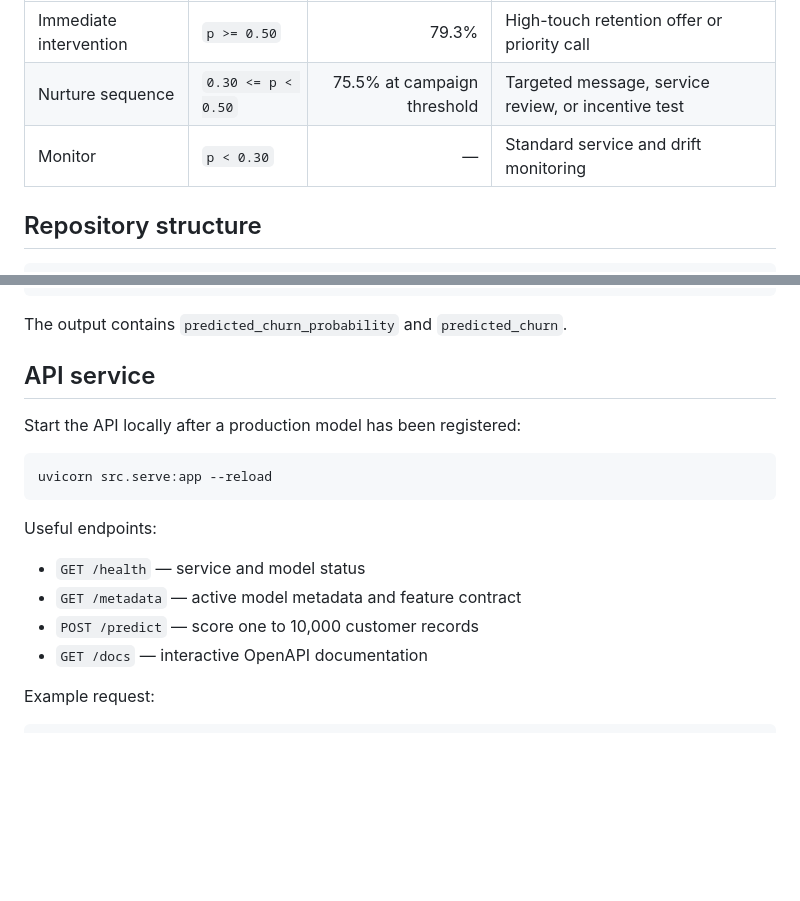
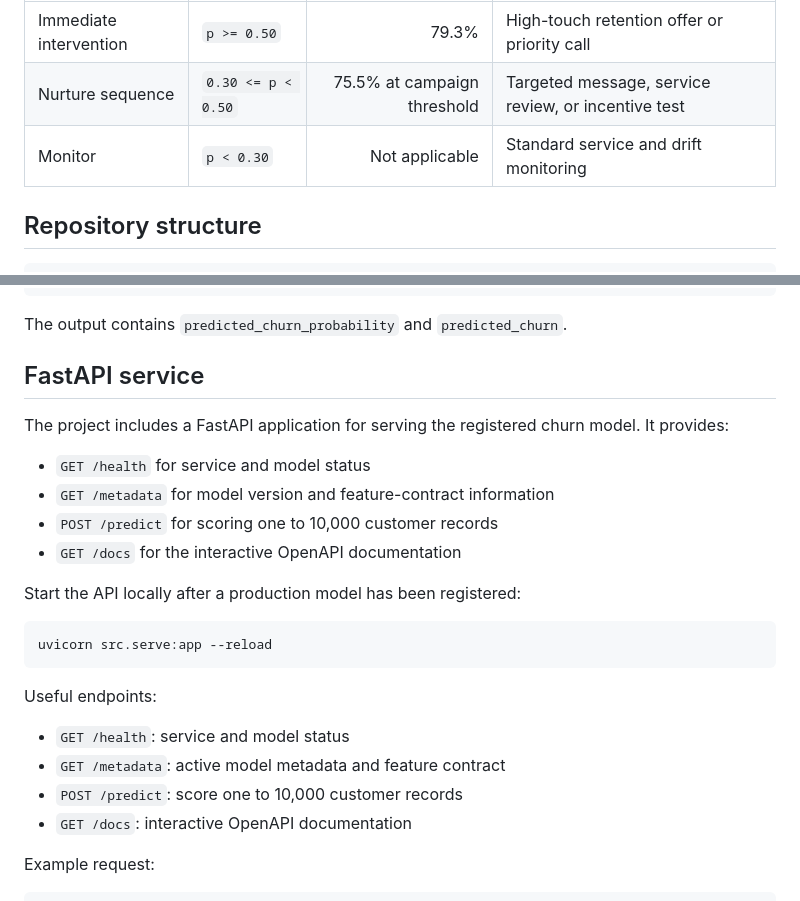
Before and after one commit to INSAgroup15/TCCP, a Markdown page: README.md, 2 parts joined by grey strips. Drawn GitHub-style; blank space fills up the shorter version.

```diff
--- a/README.md
+++ b/README.md
@@ -125,7 +145,7 @@ The demonstration policy uses these tiers:
 | --- | --- | ---: | --- |
 | Immediate intervention | `p >= 0.50` | 79.3% | High-touch retention offer or priority call |
 | Nurture sequence | `0.30 <= p < 0.50` | 75.5% at campaign threshold | Targeted message, service review, or incentive test |
-| Monitor | `p < 0.30` | — | Standard service and drift monitoring |
+| Monitor | `p < 0.30` | Not applicable | Standard service and drift monitoring |
 
 ## Repository structure
 
@@ -199,7 +219,14 @@ python -m src.batch_score \
 
 The output contains `predicted_churn_probability` and `predicted_churn`.
 
-## API service
+## FastAPI service
+
+The project includes a FastAPI application for serving the registered churn model. It provides:
+
+- `GET /health` for service and model status
+- `GET /metadata` for model version and feature-contract information
+- `POST /predict` for scoring one to 10,000 customer records
+- `GET /docs` for the interactive OpenAPI documentation
 
 Start the API locally after a production model has been registered:
 
@@ -209,10 +236,10 @@ uvicorn src.serve:app --reload
 
 Useful endpoints:
 
-- `GET /health` — service and model status
-- `GET /metadata` — active model metadata and feature contract
-- `POST /predict` — score one to 10,000 customer records
-- `GET /docs` — interactive OpenAPI documentation
+- `GET /health`: service and model status
+- `GET /metadata`: active model metadata and feature contract
+- `POST /predict`: score one to 10,000 customer records
+- `GET /docs`: interactive OpenAPI documentation
 
 Example request:
 
```
Also changed, not shown: other parts of README.md (+27 -7 lines).
